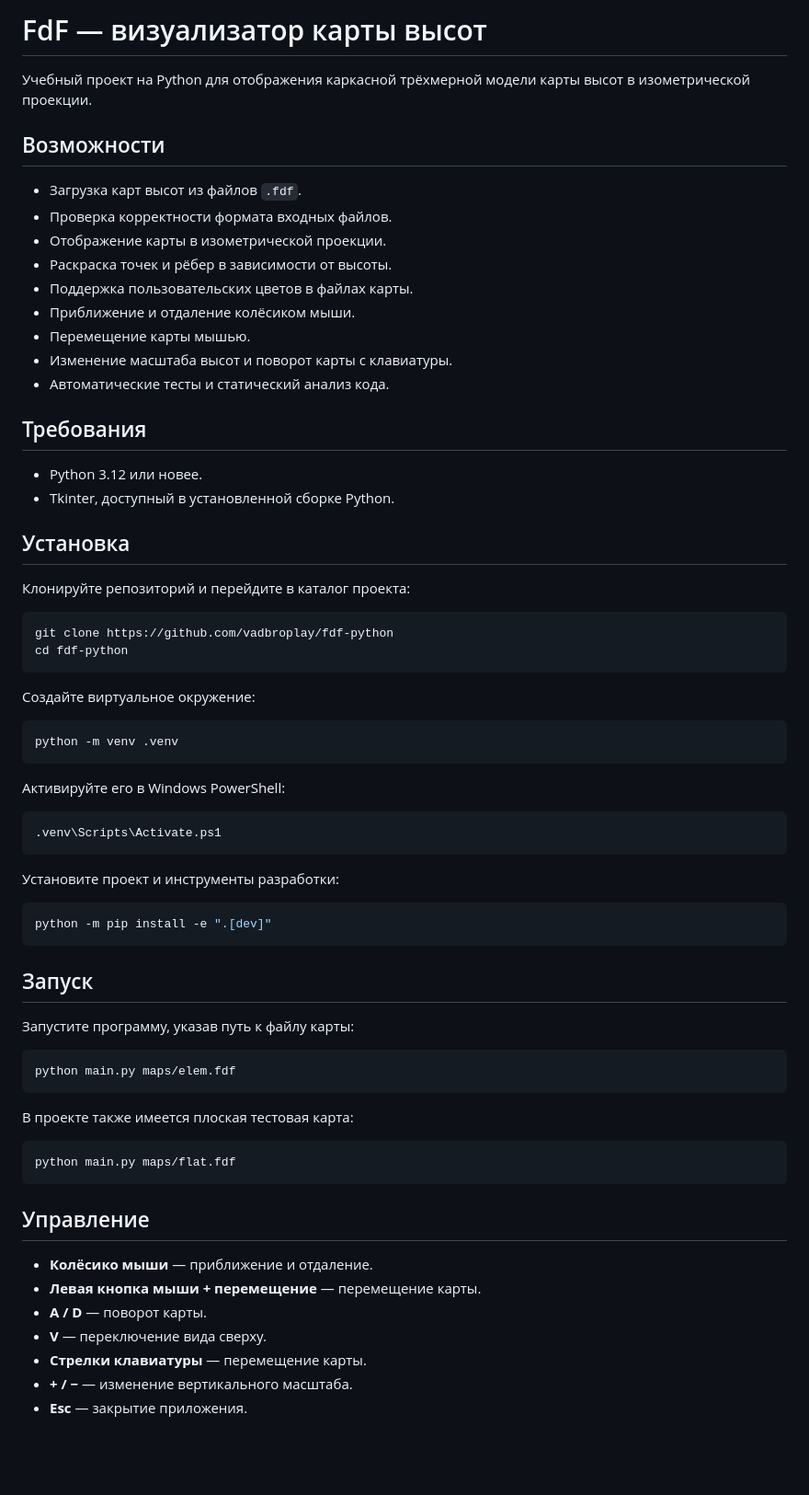
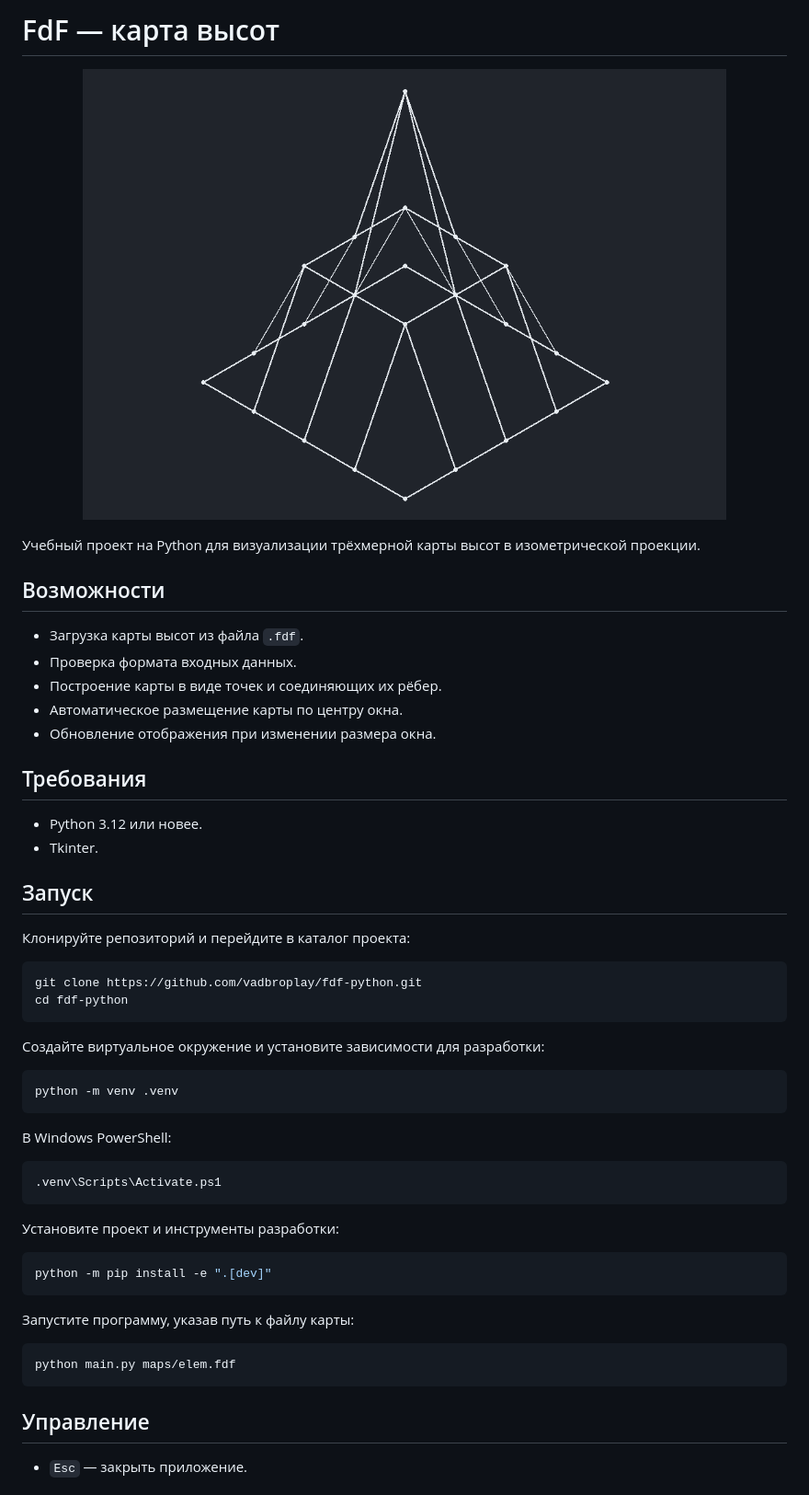
Before and after one commit to vadbroplay/fdf-python, a Markdown page: README.md, the part around one of its changes. Shown at 92% size. Drawn GitHub-style; pictures changed too: docs/screenshot1.png (added); blank space fills up the shorter version.

````diff
--- a/README.md
+++ b/README.md
@@ -1,40 +1,40 @@
-# FdF — визуализатор карты высот
+# FdF — карта высот
 
-Учебный проект на Python для отображения каркасной трёхмерной модели карты высот в изометрической проекции.
+<p align="center">
+  <img src="docs/screenshot1.png" width="700" alt="Приложение FdF">
+</p>
+
+Учебный проект на Python для визуализации трёхмерной карты высот в изометрической проекции.
 
 ## Возможности
 
-- Загрузка карт высот из файлов `.fdf`.
-- Проверка корректности формата входных файлов.
-- Отображение карты в изометрической проекции.
-- Раскраска точек и рёбер в зависимости от высоты.
-- Поддержка пользовательских цветов в файлах карты.
-- Приближение и отдаление колёсиком мыши.
-- Перемещение карты мышью.
-- Изменение масштаба высот и поворот карты с клавиатуры.
-- Автоматические тесты и статический анализ кода.
+- Загрузка карты высот из файла `.fdf`.
+- Проверка формата входных данных.
+- Построение карты в виде точек и соединяющих их рёбер.
+- Автоматическое размещение карты по центру окна.
+- Обновление отображения при изменении размера окна.
 
 ## Требования
 
 - Python 3.12 или новее.
-- Tkinter, доступный в установленной сборке Python.
+- Tkinter.
 
-## Установка
+## Запуск
 
 Клонируйте репозиторий и перейдите в каталог проекта:
 
 ```bash
-git clone https://github.com/vadbroplay/fdf-python
+git clone https://github.com/vadbroplay/fdf-python.git
 cd fdf-python
 ```
 
-Создайте виртуальное окружение:
+Создайте виртуальное окружение и установите зависимости для разработки:
 
 ```bash
 python -m venv .venv
 ```
 
-Активируйте его в Windows PowerShell:
+В Windows PowerShell:
 
 ```powershell
 .venv\Scripts\Activate.ps1
@@ -46,27 +46,13 @@ python -m venv .venv
 python -m pip install -e ".[dev]"
 ```
 
-## Запуск
-
 Запустите программу, указав путь к файлу карты:
 
 ```bash
 python main.py maps/elem.fdf
 ```
 
-В проекте также имеется плоская тестовая карта:
-
-```bash
-python main.py maps/flat.fdf
-```
-
 ## Управление
 
-- **Колёсико мыши** — приближение и отдаление.
-- **Левая кнопка мыши + перемещение** — перемещение карты.
-- **A / D** — поворот карты.
-- **V** — переключение вида сверху.
-- **Стрелки клавиатуры** — перемещение карты.
-- **+ / −** — изменение вертикального масштаба.
-- **Esc** — закрытие приложения.
+- `Esc` — закрыть приложение.
 
````
Also changed, not shown: other parts of README.md (+4 -36 lines), 4 other files.
